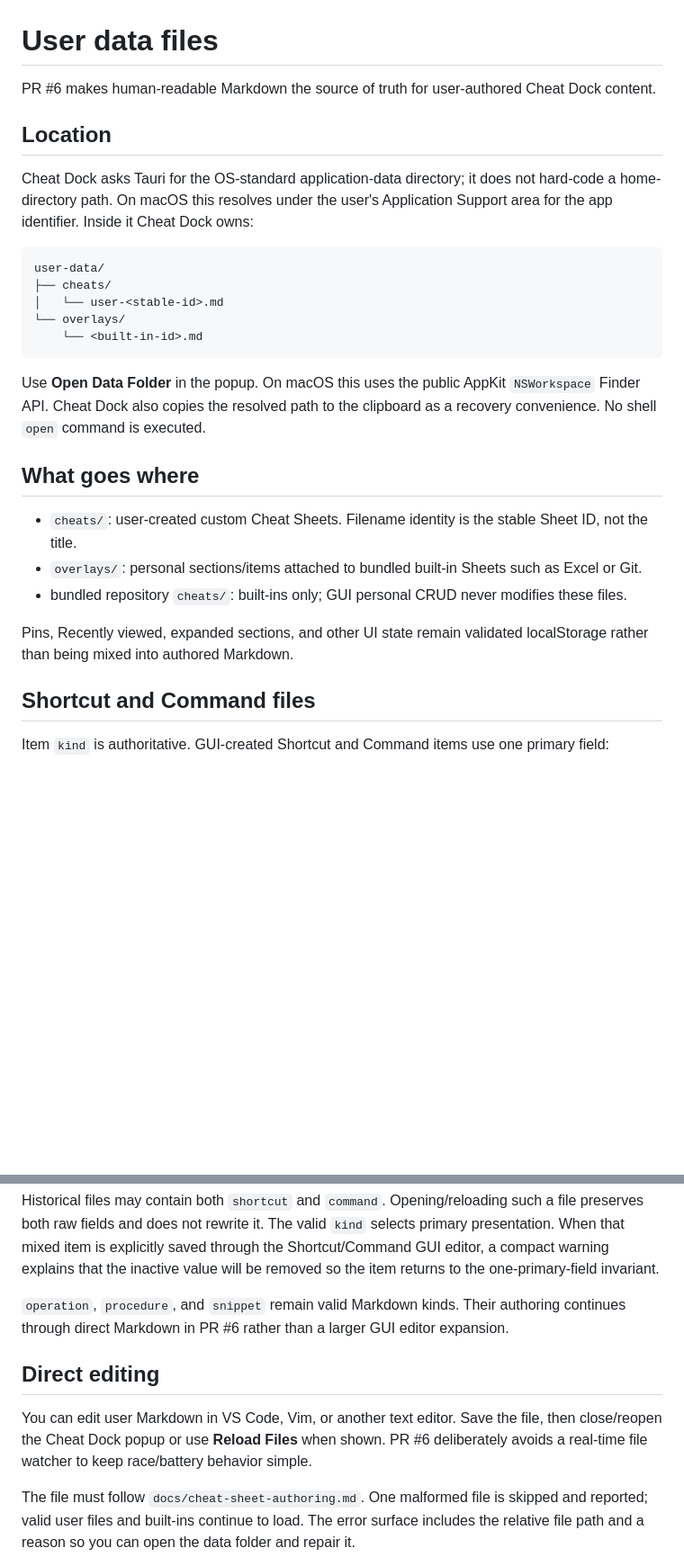
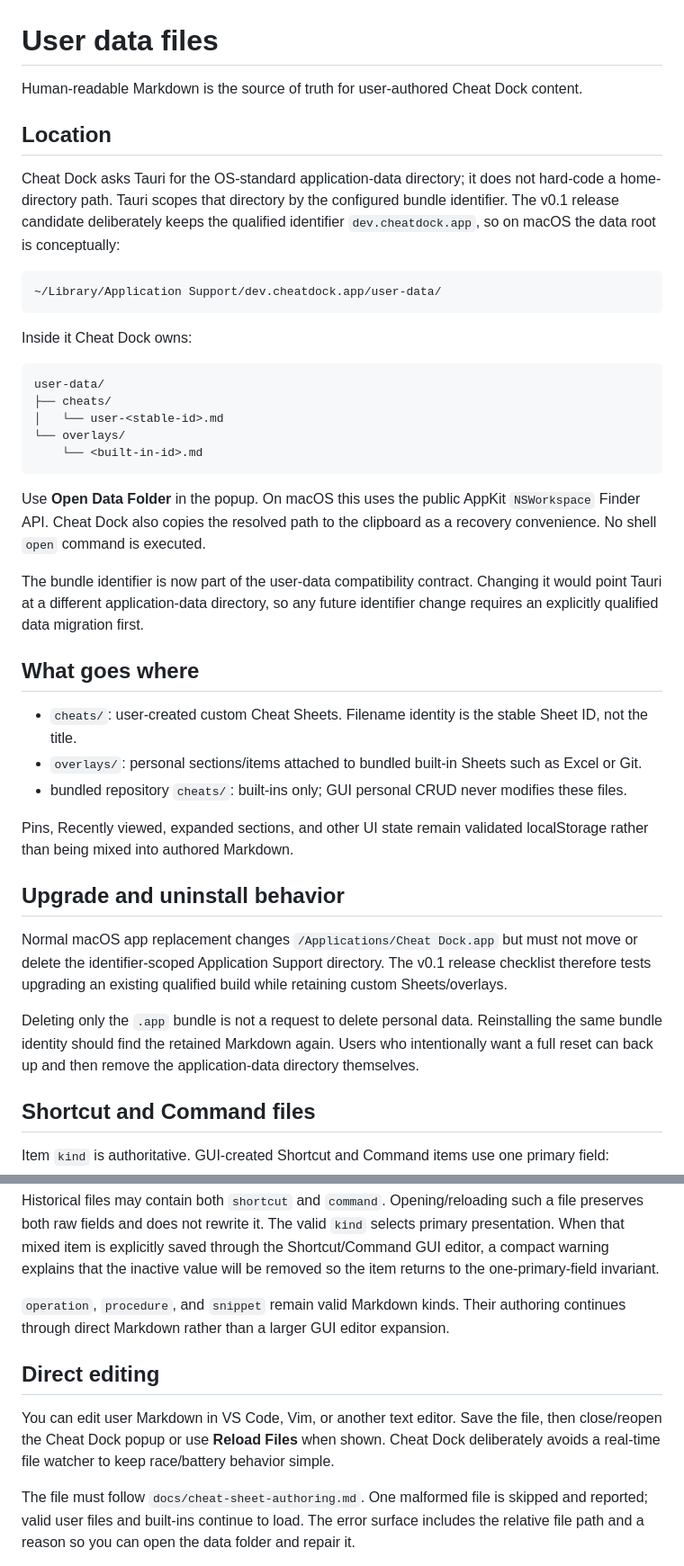
Before and after one commit to ririri-rgb/cheat-dock, a Markdown page: docs/user-data.md, 2 parts joined by grey strips. Shown at 90% size. Rendered like a GitHub page; blank space fills up the shorter version.

Commit message:
docs: document release data identity

````diff
--- a/docs/user-data.md
+++ b/docs/user-data.md
@@ -1,10 +1,16 @@
 # User data files
 
-PR #6 makes human-readable Markdown the source of truth for user-authored Cheat Dock content.
+Human-readable Markdown is the source of truth for user-authored Cheat Dock content.
 
 ## Location
 
-Cheat Dock asks Tauri for the OS-standard application-data directory; it does not hard-code a home-directory path. On macOS this resolves under the user's Application Support area for the app identifier. Inside it Cheat Dock owns:
+Cheat Dock asks Tauri for the OS-standard application-data directory; it does not hard-code a home-directory path. Tauri scopes that directory by the configured bundle identifier. The v0.1 release candidate deliberately keeps the qualified identifier `dev.cheatdock.app`, so on macOS the data root is conceptually:
+
+```text
+~/Library/Application Support/dev.cheatdock.app/user-data/
+```
+
+Inside it Cheat Dock owns:
 
 ```text
 user-data/
@@ -16,6 +22,8 @@ user-data/
 
 Use **Open Data Folder** in the popup. On macOS this uses the public AppKit `NSWorkspace` Finder API. Cheat Dock also copies the resolved path to the clipboard as a recovery convenience. No shell `open` command is executed.
 
+The bundle identifier is now part of the user-data compatibility contract. Changing it would point Tauri at a different application-data directory, so any future identifier change requires an explicitly qualified data migration first.
+
 ## What goes where
 
 - `cheats/`: user-created custom Cheat Sheets. Filename identity is the stable Sheet ID, not the title.
@@ -23,6 +31,12 @@ Use **Open Data Folder** in the popup. On macOS this uses the public AppKit `NSW
 - bundled repository `cheats/`: built-ins only; GUI personal CRUD never modifies these files.
 
 Pins, Recently viewed, expanded sections, and other UI state remain validated localStorage rather than being mixed into authored Markdown.
+
+## Upgrade and uninstall behavior
+
+Normal macOS app replacement changes `/Applications/Cheat Dock.app` but must not move or delete the identifier-scoped Application Support directory. The v0.1 release checklist therefore tests upgrading an existing qualified build while retaining custom Sheets/overlays.
+
+Deleting only the `.app` bundle is not a request to delete personal data. Reinstalling the same bundle identity should find the retained Markdown again. Users who intentionally want a full reset can back up and then remove the application-data directory themselves.
 
 ## Shortcut and Command files
 
@@ -46,11 +60,11 @@ Shortcut values are stored as editable canonical text and rendered with macOS gl
 
 Historical files may contain both `shortcut` and `command`. Opening/reloading such a file preserves both raw fields and does not rewrite it. The valid `kind` selects primary presentation. When that mixed item is explicitly saved through the Shortcut/Command GUI editor, a compact warning explains that the inactive value will be removed so the item returns to the one-primary-field invariant.
 
-`operation`, `procedure`, and `snippet` remain valid Markdown kinds. Their authoring continues through direct Markdown in PR #6 rather than a larger GUI editor expansion.
+`operation`, `procedure`, and `snippet` remain valid Markdown kinds. Their authoring continues through direct Markdown rather than a larger GUI editor expansion.
 
 ## Direct editing
 
-You can edit user Markdown in VS Code, Vim, or another text editor. Save the file, then close/reopen the Cheat Dock popup or use **Reload Files** when shown. PR #6 deliberately avoids a real-time file watcher to keep race/battery behavior simple.
+You can edit user Markdown in VS Code, Vim, or another text editor. Save the file, then close/reopen the Cheat Dock popup or use **Reload Files** when shown. Cheat Dock deliberately avoids a real-time file watcher to keep race/battery behavior simple.
 
 The file must follow `docs/cheat-sheet-authoring.md`. One malformed file is skipped and reported; valid user files and built-ins continue to load. The error surface includes the relative file path and a reason so you can open the data folder and repair it.
 
````
Also changed, not shown: other parts of docs/user-data.md (+3 -1 lines).
